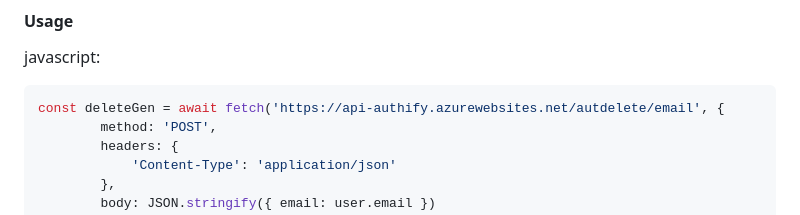
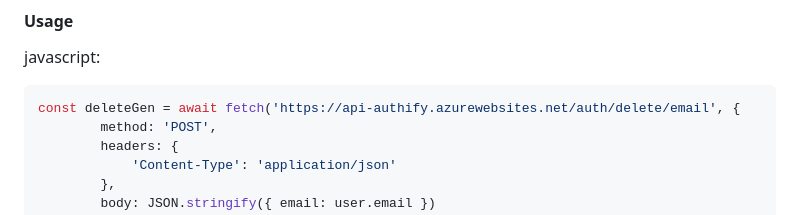
Before and after one commit to MR-DHRUV/Authify-The-Authentication-API, a Markdown page: README.md, the part around the change. Rendered like a GitHub page.

Commit message:
typo removed

````diff
--- a/README.md
+++ b/README.md
@@ -408,7 +408,7 @@ const googleAuth = (uri)=>{
 javascript:
 
 ```javascript
-const deleteGen = await fetch('https://api-authify.azurewebsites.net/autdelete/email', {
+const deleteGen = await fetch('https://api-authify.azurewebsites.net/auth/delete/email', {
         method: 'POST',
         headers: {
             'Content-Type': 'application/json'
````
